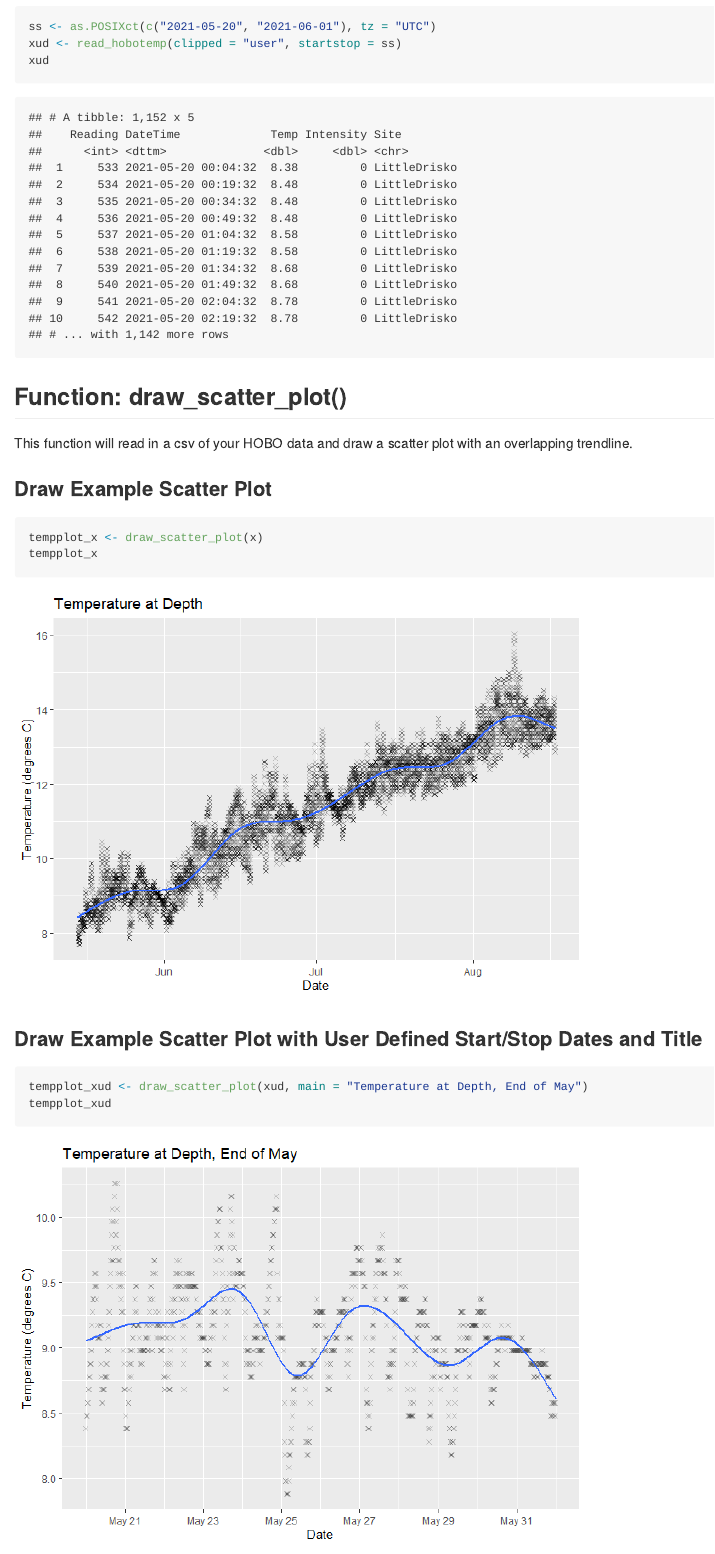
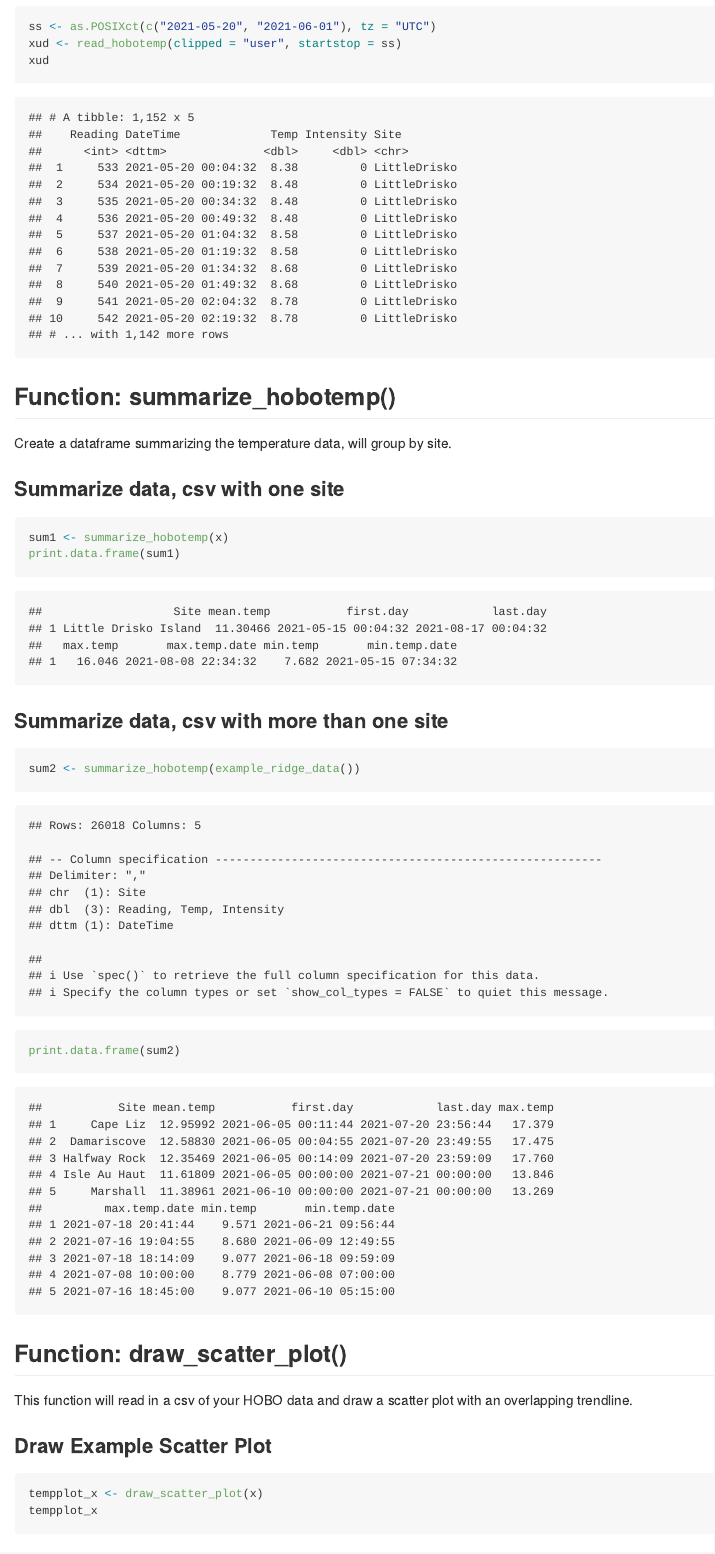
Before and after one commit to rfrancolini/hobotemp, an R Markdown document (README.Rmd): the page in a window 1100 px wide, from 1800 px down. The pictures show the output file README.html that the author committed with the source, opened offline.

Commit message:
fix summarize view

````diff
--- a/README.Rmd
+++ b/README.Rmd
@@ -54,6 +54,22 @@ xud <- read_hobotemp(clipped = "user", startstop = ss)
 xud
 ```
 
+## Function: summarize_hobotemp()
+
+Create a dataframe summarizing the temperature data, will group by site.
+
+### Summarize data, csv with one site
+```{r ldSummary}
+sum1 <- summarize_hobotemp(x)
+print.data.frame(sum1)
+```
+
+### Summarize data, csv with more than one site
+```{r msSummary}
+sum2 <- summarize_hobotemp(example_ridge_data())
+print.data.frame(sum2)
+```
+
 ## Function: draw_scatter_plot()
 
 This function will read in a csv of your HOBO data and draw a scatter plot with an overlapping trendline.
````
Also changed, not shown: README.html, README.md.
